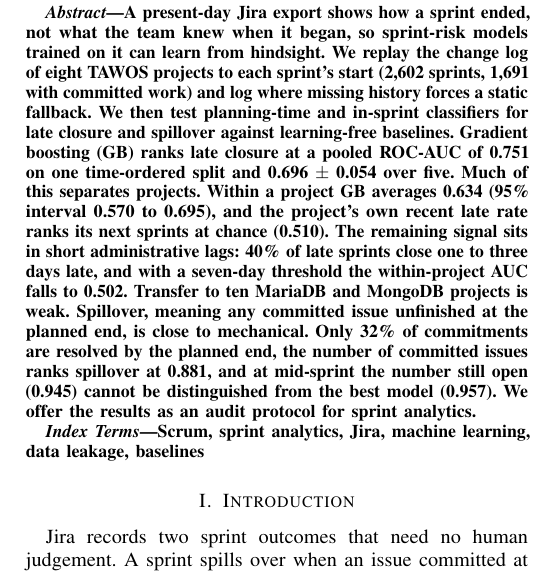
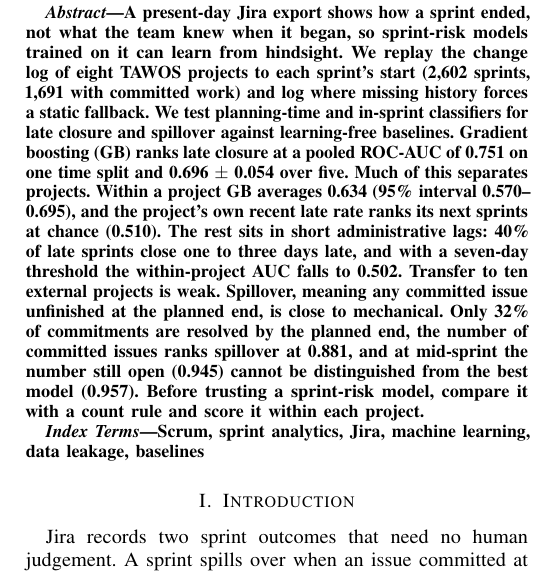
Before and after one commit to hani-ziad/SwEng_202610, a LaTeX paper (ccece-2027-paper/CCECE_2027_Sprint_Risk_Prediction.tex): part of one column of page 1 of 6, cut so that both start at the same text. Compiled offline with pdfLaTeX.

Commit message:
CCECE abstract: practical takeaway

```diff
--- a/ccece-2027-paper/CCECE_2027_Sprint_Risk_Prediction.tex
+++ b/ccece-2027-paper/CCECE_2027_Sprint_Risk_Prediction.tex
@@ -22,7 +22,7 @@
 \maketitle
 
 \begin{abstract}
-A present-day Jira export shows how a sprint ended, not what the team knew when it began, so sprint-risk models trained on it can learn from hindsight. We replay the change log of eight TAWOS projects to each sprint's start (2,602 sprints, 1,691 with committed work) and log where missing history forces a static fallback. We then test planning-time and in-sprint classifiers for late closure and spillover against learning-free baselines. Gradient boosting (GB) ranks late closure at a pooled ROC-AUC of 0.751 on one time-ordered split and 0.696 $\pm$ 0.054 over five. Much of this separates projects. Within a project GB averages 0.634 (95\% interval 0.570 to 0.695), and the project's own recent late rate ranks its next sprints at chance (0.510). The remaining signal sits in short administrative lags: 40\% of late sprints close one to three days late, and with a seven-day threshold the within-project AUC falls to 0.502. Transfer to ten MariaDB and MongoDB projects is weak. Spillover, meaning any committed issue unfinished at the planned end, is close to mechanical. Only 32\% of commitments are resolved by the planned end, the number of committed issues ranks spillover at 0.881, and at mid-sprint the number still open (0.945) cannot be distinguished from the best model (0.957). We offer the results as an audit protocol for sprint analytics.
+A present-day Jira export shows how a sprint ended, not what the team knew when it began, so sprint-risk models trained on it can learn from hindsight. We replay the change log of eight TAWOS projects to each sprint's start (2,602 sprints, 1,691 with committed work) and log where missing history forces a static fallback. We test planning-time and in-sprint classifiers for late closure and spillover against learning-free baselines. Gradient boosting (GB) ranks late closure at a pooled ROC-AUC of 0.751 on one time split and 0.696 $\pm$ 0.054 over five. Much of this separates projects. Within a project GB averages 0.634 (95\% interval 0.570--0.695), and the project's own recent late rate ranks its next sprints at chance (0.510). The rest sits in short administrative lags: 40\% of late sprints close one to three days late, and with a seven-day threshold the within-project AUC falls to 0.502. Transfer to ten external projects is weak. Spillover, meaning any committed issue unfinished at the planned end, is close to mechanical. Only 32\% of commitments are resolved by the planned end, the number of committed issues ranks spillover at 0.881, and at mid-sprint the number still open (0.945) cannot be distinguished from the best model (0.957). Before trusting a sprint-risk model, compare it with a count rule and score it within each project.
 \end{abstract}
 
 \begin{IEEEkeywords}
```
Also changed, not shown: 1 other file.
